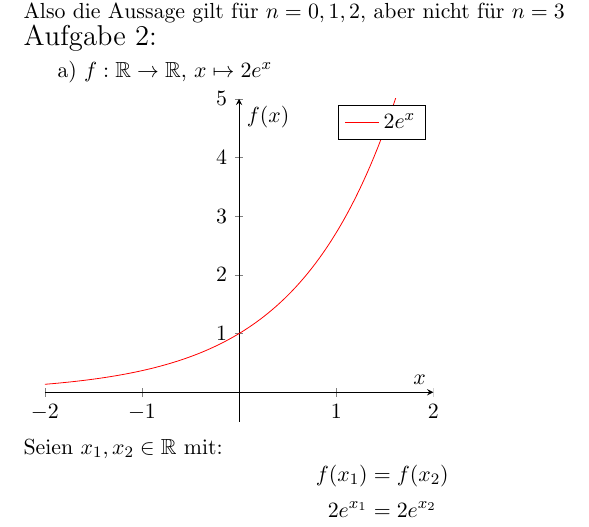
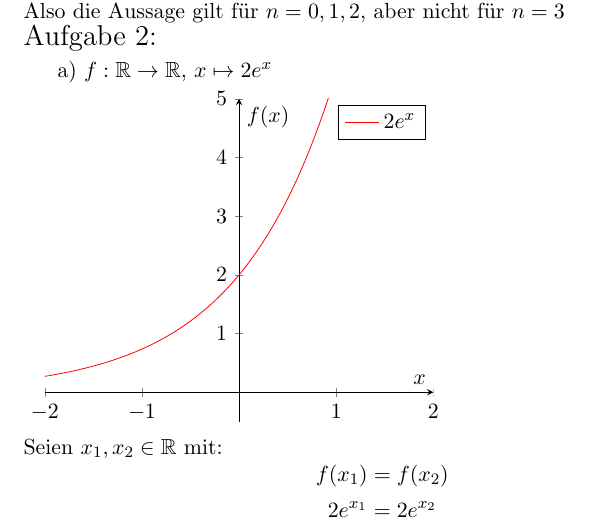
Before and after one commit to kirillbesk/AnaLi-HW, a LaTeX document (HA 2/HW 2.tex): part of page 3 of 7, cut so that both start at the same text. Compiled offline with pdfLaTeX.

Commit message:
Correction to 2a
Sketch correction

```diff
--- a/HA 2/HW 2.tex
+++ b/HA 2/HW 2.tex
@@ -103,7 +103,7 @@
 				    samples=100,
 				    color=red,
 ]
-				{2(pow(2.71828,x)};
+				{2*(pow(2.71828,x)};
 				\addlegendentry{$2e^x$}
 			\end{axis}
 		\end{tikzpicture}\\
```
Also changed, not shown: HA 2/HW 2.pdf, 1 other file.
